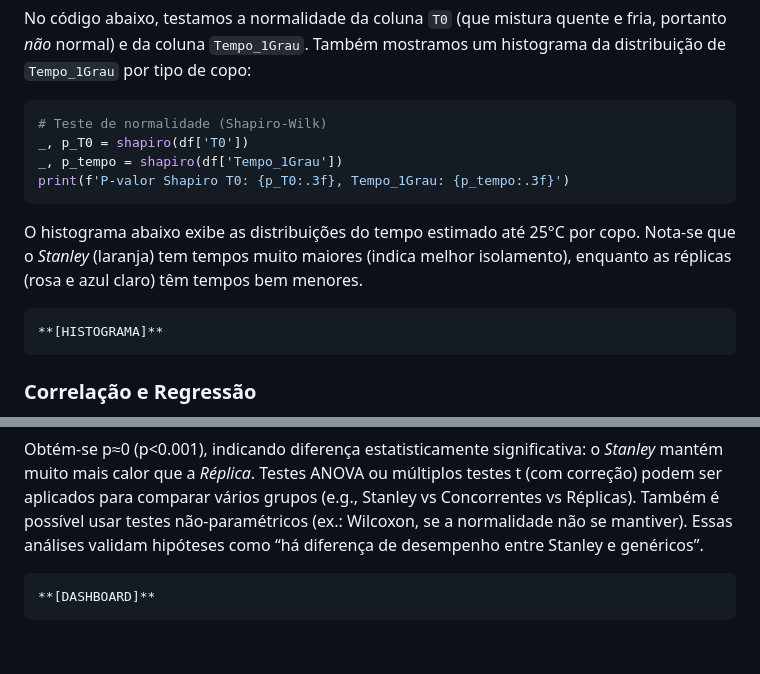
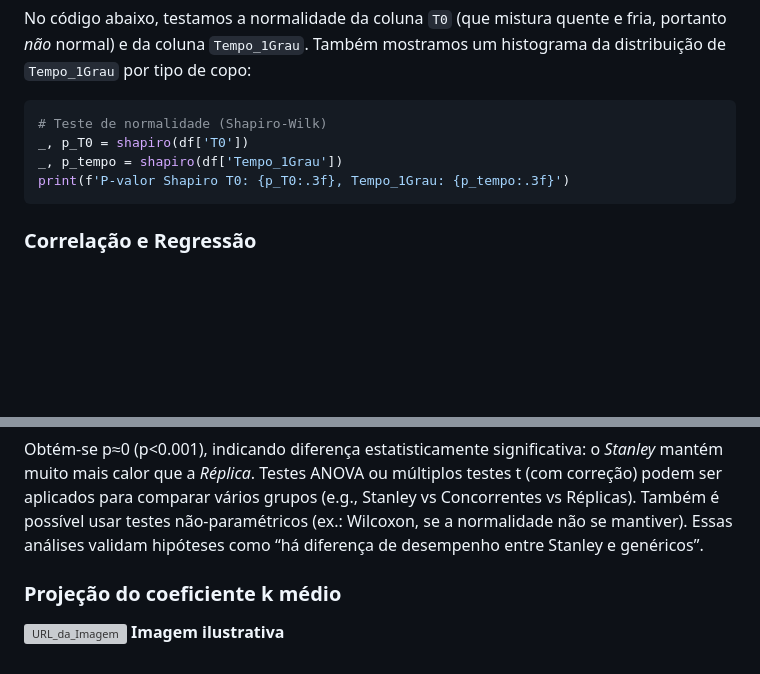
Before and after one commit to FatecFranca/DSM-P4-G04-2025-4, a Markdown page: Data/readme.md, 2 parts joined by grey strips. Rendered like a GitHub page; blank space fills up the shorter version; grey boxes are pictures that could not be loaded.

````diff
--- a/Data/readme.md
+++ b/Data/readme.md
@@ -49,10 +50,6 @@ _, p_tempo = shapiro(df['Tempo_1Grau'])
 print(f'P-valor Shapiro T0: {p_T0:.3f}, Tempo_1Grau: {p_tempo:.3f}')
 ```
 
-O histograma abaixo exibe as distribuições do tempo estimado até 25°C por copo. Nota-se que o *Stanley* (laranja) tem tempos muito maiores (indica melhor isolamento), enquanto as réplicas (rosa e azul claro) têm tempos bem menores.
-
-    **[HISTOGRAMA]**
-
 ### Correlação e Regressão
 
 Além do modelo exponencial, exploramos correlações lineares. Por exemplo, calculamos a correlação de Pearson entre a temperatura inicial `T0` e `Tempo_1Grau`:
@@ -94,4 +95,7 @@ print(f'T-Test (Stanley vs Réplica A, T120): t={tstat:.2f}, p={pval:.3e}')
 
 Obtém-se p≈0 (p<0.001), indicando diferença estatisticamente significativa: o *Stanley* mantém muito mais calor que a *Réplica*. Testes ANOVA ou múltiplos testes t (com correção) podem ser aplicados para comparar vários grupos (e.g., Stanley vs Concorrentes vs Réplicas). Também é possível usar testes não-paramétricos (ex.: Wilcoxon, se a normalidade não se mantiver). Essas análises validam hipóteses como “há diferença de desempenho entre Stanley e genéricos”.
 
-    **[DASHBOARD]**
+### Projeção do coeficiente k médio
+
+![URL_da_Imagem](https://github.com/FatecFranca/DSM-P4-G04-2025-4/blob/main/Data/imagens/Code_Generated_Image%20(2).png)
+**Imagem ilustrativa**
````
Also changed, not shown: other parts of Data/readme.md (+7 -2 lines).
